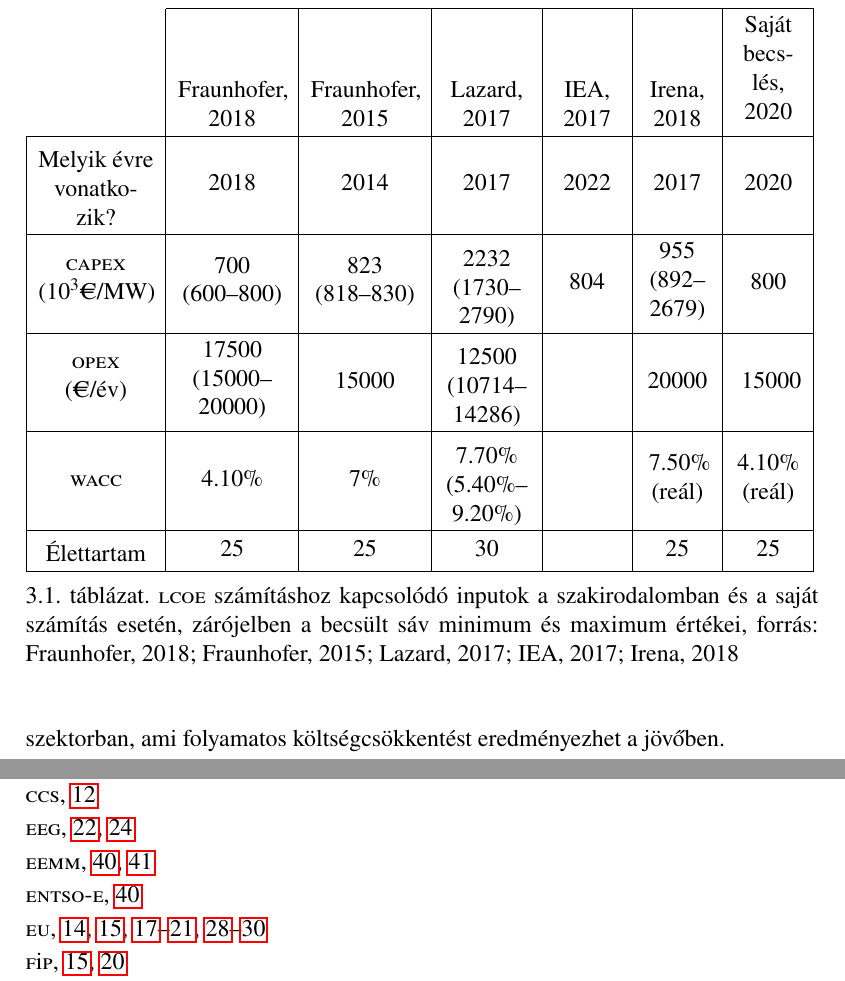
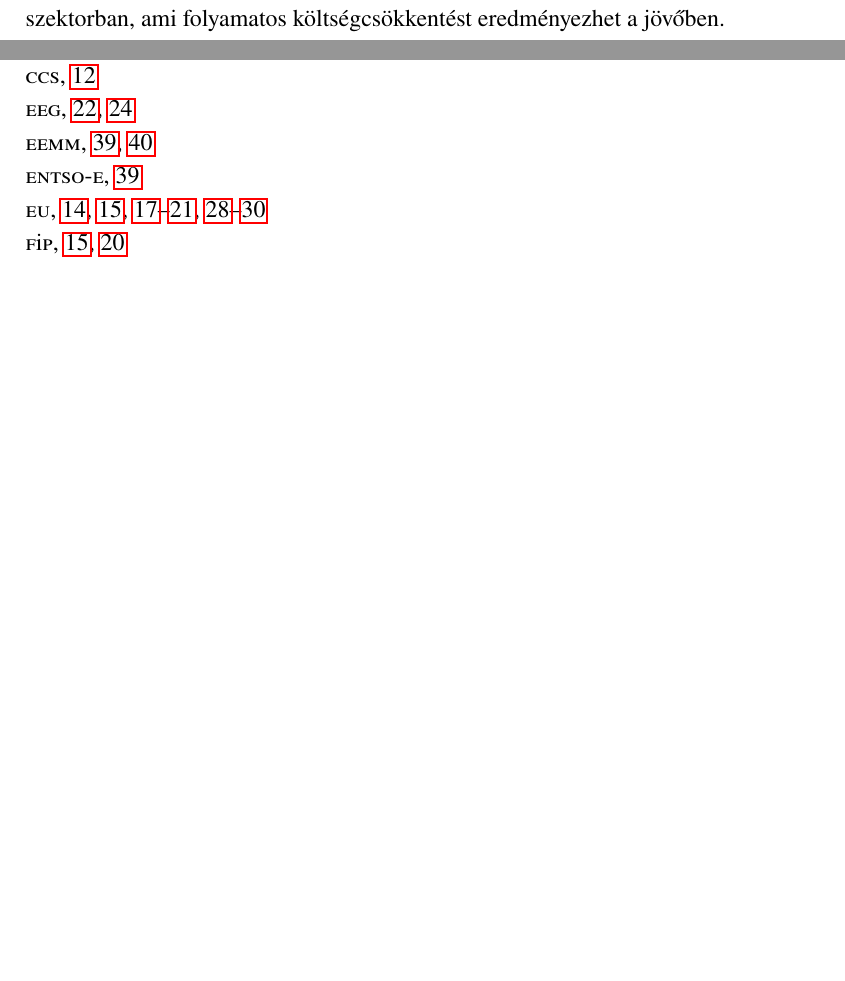
Before and after one commit to magyarkuti/corvinusphd, a LaTeX thesis (disszertacio.tex): two parts of pages 39 and 71 of 73, joined at a grey line, cut at the place of the change, the shorter picture padded with empty space. Compiled offline with pdfLaTeX.

Commit message:
Some errors

```diff
--- a/disszertacio.tex
+++ b/disszertacio.tex
@@ -1838,63 +1838,6 @@
 
 \label{invcost}
 
-\begin{table}
-
-%\tablefirsthead{}
-%\tablehead{}
-%\tabletail{}
-%\tablelasttail{}
-%\begin{supertabular}{|m{1.3031598in}|m{0.71985984in}|m{0.71915984in}|m{0.5698598in}|m{0.5886598in}|m{0.9115598in}|m{0.7698598in}|}
-\begin{supertabular}{|m{.8in}|m{0.75in}|m{0.75in}|m{0.6in}|m{0.45in}|m{0.46in}|m{0.46in}|}
-    \hhline{~------}
-\multicolumn{1}{m{.7in}|}{~} &
- \centering
- \centering{\phantom{.}\\ \phantom{.}\\ \phantom{.}\\ Fraunhofer, 2018} &
- \centering{\phantom{.}\\ \phantom{.}\\ \phantom{.}\\ Fraunhofer, 2015} &
- \centering{\phantom{.}\\ \phantom{.}\\ \phantom{.}\\ Lazard, 2017} &
- \centering{\phantom{.}\\ \phantom{.}\\ \phantom{.}\\ IEA, 2017} &
- \centering{\phantom{.}\\ \phantom{.}\\ \phantom{.}\\ Irena, 2018} &
- \centering\arraybslash{Saját becslés, 2020}\\\hline
- \centering{\phantom{.}\\ Melyik évre vonatkozik?} &
- \centering{2018} &
- \centering{2014} &
- \centering{2017} &
- \centering{2022} &
- \centering{2017} &
- \centering\arraybslash {2020}\\\hline
- \centering{\idxsc{capex} ($10^3$\euro/MW)} &
- \centering{700 (600--800)} &
- \centering{823 (818--830)} &
- \centering{\phantom{.}\\ 2232 (1730--2790)} &
- \centering{804} &
- \centering{955 (892--2679)} &
- \centering\arraybslash {800~}\\\hline
- \centering{\idxsc{opex} (\euro/év)} &
- \centering{17500 (15000--20000)} &
- \centering{15000} &
- \centering{\phantom{.}\\ 12500 (10714--14286)} &
- {~} &
- \centering{20000} &
- \centering\arraybslash {~15000}\\\hline
- \centering{\idxsc{wacc}} &
- \centering{4.10\% } &
- \centering{7\%} &
- \centering{\phantom{.}\\ 7.70\% (5.40\%--9.20\%)} &
- {~} &
- \centering{~7.50\% (reál)} &
- \centering\arraybslash {4.10\% (reál)}\\\hline
- \centering{\phantom{.}\\ Élettartam} &
- \centering{25} &
- \centering{25} &
- \centering{30} &
- {~} &
- \centering{25} &
- \centering\arraybslash {25}\\\hline
-\end{supertabular}
-\caption{\idxsc{lcoe} számításhoz kapcsolódó inputok a szakirodalomban és a saját számítás esetén, zárójelben a becsült sáv minimum és maximum értékei,
-forrás: Fraunhofer, 2018; Fraunhofer, 2015; Lazard, 2017; IEA, 2017; Irena, 2018}
-\label{tab:forrasok}
-\end{table}
 %\renewcommand{\arraystretch}{1}
 
 Ahogy látható az egyes források között
```
